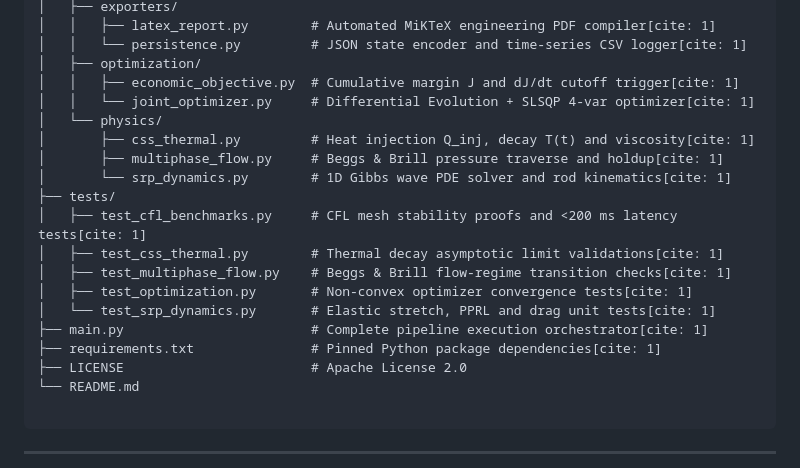
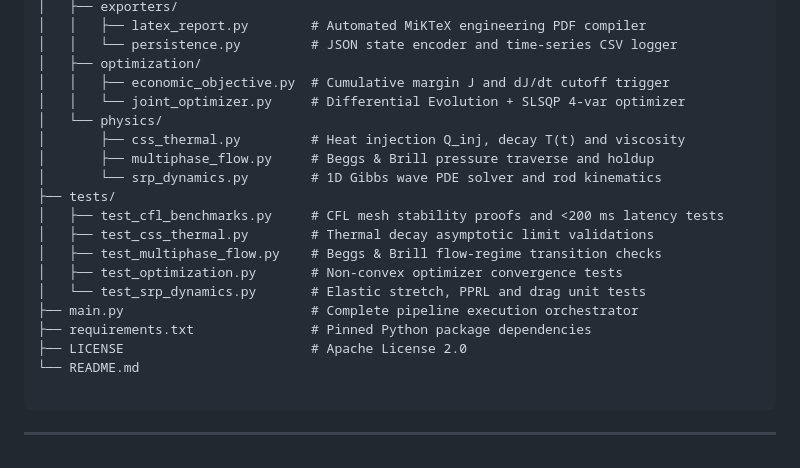
Before and after one commit to Anzai004/Well2Surface_Digital_Twin, a Markdown page: README.md, the part around one of its changes. Drawn GitHub-style.

```diff
--- a/README.md
+++ b/README.md
@@ -120,21 +133,21 @@ Well2Surface_Digital_Twin/
 │   ├── exporters/
-│   │   ├── latex_report.py        # Automated MiKTeX engineering PDF compiler[cite: 1]
-│   │   └── persistence.py         # JSON state encoder and time-series CSV logger[cite: 1]
+│   │   ├── latex_report.py        # Automated MiKTeX engineering PDF compiler
+│   │   └── persistence.py         # JSON state encoder and time-series CSV logger
 │   ├── optimization/
-│   │   ├── economic_objective.py  # Cumulative margin J and dJ/dt cutoff trigger[cite: 1]
-│   │   └── joint_optimizer.py     # Differential Evolution + SLSQP 4-var optimizer[cite: 1]
+│   │   ├── economic_objective.py  # Cumulative margin J and dJ/dt cutoff trigger
+│   │   └── joint_optimizer.py     # Differential Evolution + SLSQP 4-var optimizer
 │   └── physics/
-│       ├── css_thermal.py         # Heat injection Q_inj, decay T(t) and viscosity[cite: 1]
-│       ├── multiphase_flow.py     # Beggs & Brill pressure traverse and holdup[cite: 1]
-│       └── srp_dynamics.py        # 1D Gibbs wave PDE solver and rod kinematics[cite: 1]
+│       ├── css_thermal.py         # Heat injection Q_inj, decay T(t) and viscosity
+│       ├── multiphase_flow.py     # Beggs & Brill pressure traverse and holdup
+│       └── srp_dynamics.py        # 1D Gibbs wave PDE solver and rod kinematics
 ├── tests/
-│   ├── test_cfl_benchmarks.py     # CFL mesh stability proofs and <200 ms latency tests[cite: 1]
-│   ├── test_css_thermal.py        # Thermal decay asymptotic limit validations[cite: 1]
-│   ├── test_multiphase_flow.py    # Beggs & Brill flow-regime transition checks[cite: 1]
-│   ├── test_optimization.py       # Non-convex optimizer convergence tests[cite: 1]
-│   └── test_srp_dynamics.py       # Elastic stretch, PPRL and drag unit tests[cite: 1]
-├── main.py                        # Complete pipeline execution orchestrator[cite: 1]
-├── requirements.txt               # Pinned Python package dependencies[cite: 1]
+│   ├── test_cfl_benchmarks.py     # CFL mesh stability proofs and <200 ms latency tests
+│   ├── test_css_thermal.py        # Thermal decay asymptotic limit validations
+│   ├── test_multiphase_flow.py    # Beggs & Brill flow-regime transition checks
+│   ├── test_optimization.py       # Non-convex optimizer convergence tests
+│   └── test_srp_dynamics.py       # Elastic stretch, PPRL and drag unit tests
+├── main.py                        # Complete pipeline execution orchestrator
+├── requirements.txt               # Pinned Python package dependencies
 ├── LICENSE                        # Apache License 2.0
 └── README.md
 
```
Also changed, not shown: other parts of README.md (+69 -74 lines).
